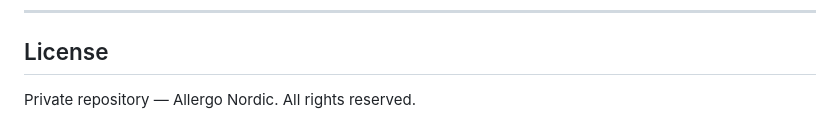
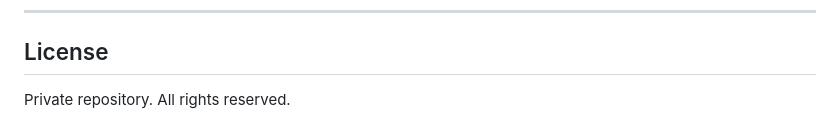
Before and after one commit to saidulIslam1602/Vakt-Multi-Domain-AI-Governance-Platform-for-Financial-Services, a Markdown page: README.md, the part around the change. GitHub-like rendering.

Commit message:
Update license statement formatting

```diff
--- a/README.md
+++ b/README.md
@@ -1125,4 +1125,4 @@ POST /api/v1/posture/proposals/{id}/export
 
 ## License
 
-Private repository — Allergo Nordic. All rights reserved.
+Private repository. All rights reserved.
```
